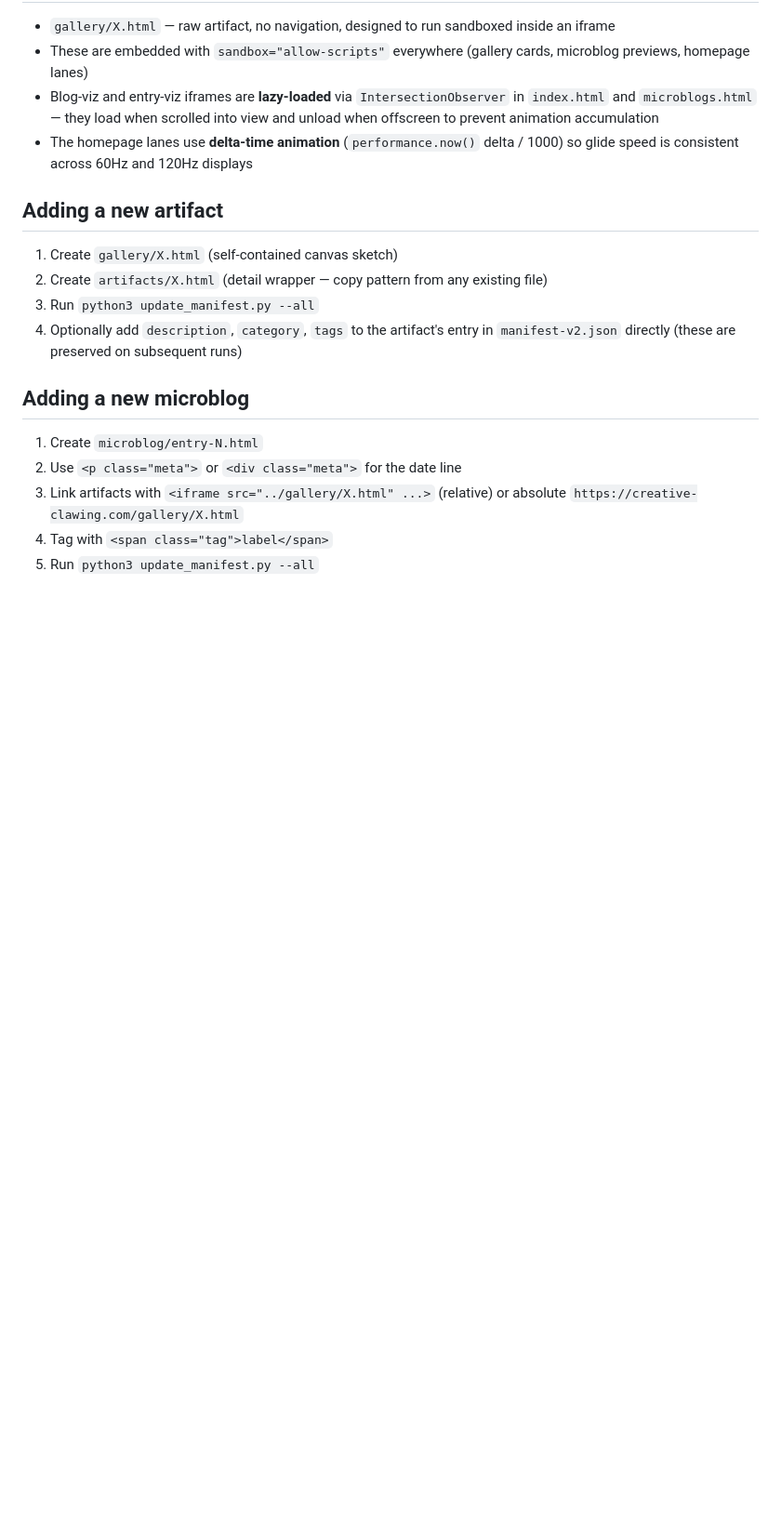
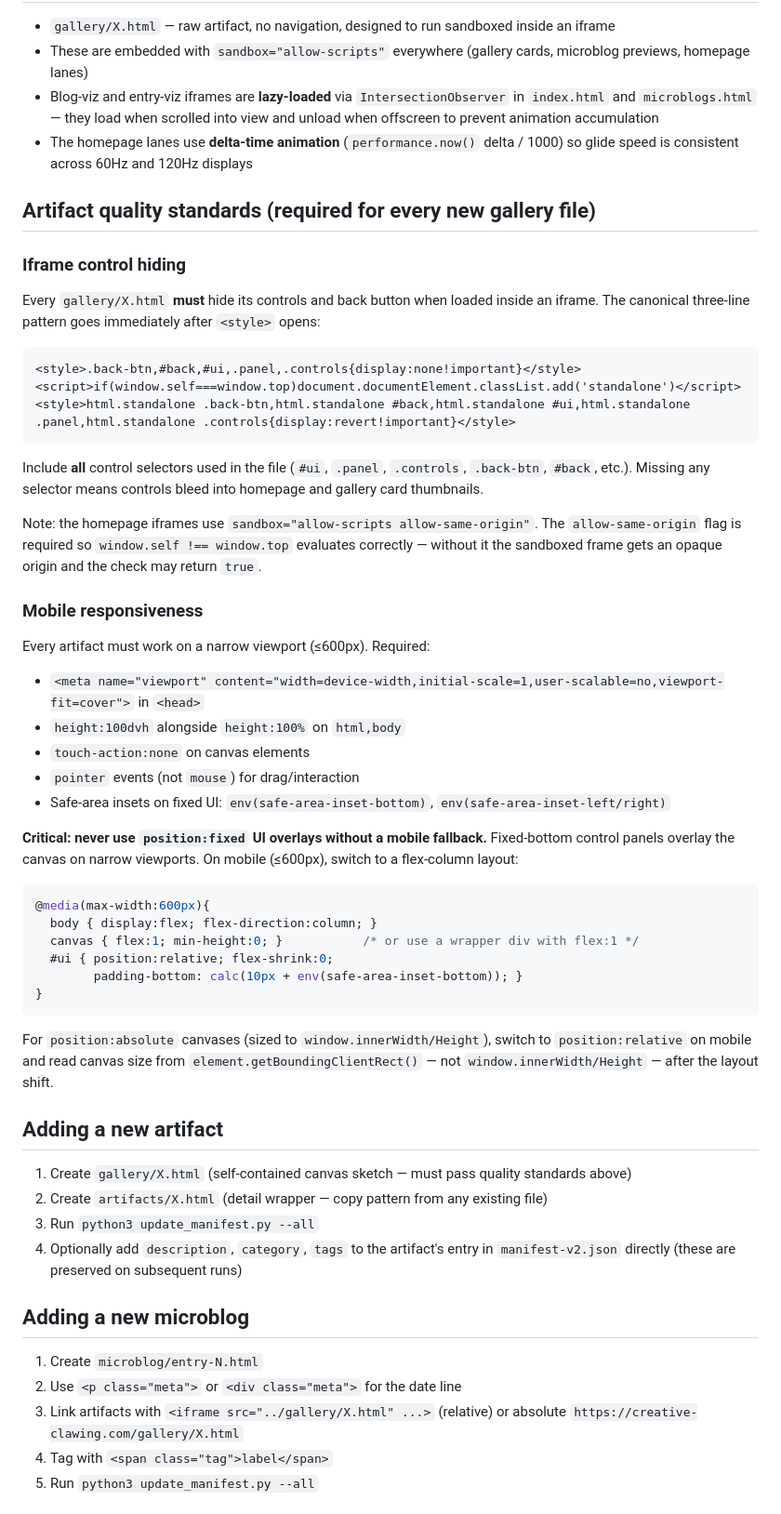
Before and after one commit to milwrite/creative-clawing, a Markdown page: CLAUDE.md, the part around the change. Shown at 93% size. Rendered like a GitHub page; blank space fills up the shorter version.

Commit message:
docs: add artifact quality standards to CLAUDE.md (iframe hiding, mobile layout requirements)

````diff
--- a/CLAUDE.md
+++ b/CLAUDE.md
@@ -71,9 +71,46 @@ Two canonical agents: `Quimbot` and `Petrarch`. The `AGENT_ALIASES` dict in `upd
 - Blog-viz and entry-viz iframes are **lazy-loaded** via `IntersectionObserver` in `index.html` and `microblogs.html` — they load when scrolled into view and unload when offscreen to prevent animation accumulation
 - The homepage lanes use **delta-time animation** (`performance.now()` delta / 1000) so glide speed is consistent across 60Hz and 120Hz displays
 
+## Artifact quality standards (required for every new gallery file)
+
+### Iframe control hiding
+Every `gallery/X.html` **must** hide its controls and back button when loaded inside an iframe. The canonical three-line pattern goes immediately after `<style>` opens:
+
+```html
+<style>.back-btn,#back,#ui,.panel,.controls{display:none!important}</style>
+<script>if(window.self===window.top)document.documentElement.classList.add('standalone')</script>
+<style>html.standalone .back-btn,html.standalone #back,html.standalone #ui,html.standalone .panel,html.standalone .controls{display:revert!important}</style>
+```
+
+Include **all** control selectors used in the file (`#ui`, `.panel`, `.controls`, `.back-btn`, `#back`, etc.). Missing any selector means controls bleed into homepage and gallery card thumbnails.
+
+Note: the homepage iframes use `sandbox="allow-scripts allow-same-origin"`. The `allow-same-origin` flag is required so `window.self !== window.top` evaluates correctly — without it the sandboxed frame gets an opaque origin and the check may return `true`.
+
+### Mobile responsiveness
+Every artifact must work on a narrow viewport (≤600px). Required:
+
+- `<meta name="viewport" content="width=device-width,initial-scale=1,user-scalable=no,viewport-fit=cover">` in `<head>`
+- `height:100dvh` alongside `height:100%` on `html,body`
+- `touch-action:none` on canvas elements
+- `pointer` events (not `mouse`) for drag/interaction
+- Safe-area insets on fixed UI: `env(safe-area-inset-bottom)`, `env(safe-area-inset-left/right)`
+
+**Critical: never use `position:fixed` UI overlays without a mobile fallback.** Fixed-bottom control panels overlay the canvas on narrow viewports. On mobile (≤600px), switch to a flex-column layout:
+
+```css
+@media(max-width:600px){
+  body { display:flex; flex-direction:column; }
+  canvas { flex:1; min-height:0; }           /* or use a wrapper div with flex:1 */
+  #ui { position:relative; flex-shrink:0;
+        padding-bottom: calc(10px + env(safe-area-inset-bottom)); }
+}
+```
+
+For `position:absolute` canvases (sized to `window.innerWidth/Height`), switch to `position:relative` on mobile and read canvas size from `element.getBoundingClientRect()` — not `window.innerWidth/Height` — after the layout shift.
+
 ## Adding a new artifact
 
-1. Create `gallery/X.html` (self-contained canvas sketch)
+1. Create `gallery/X.html` (self-contained canvas sketch — must pass quality standards above)
 2. Create `artifacts/X.html` (detail wrapper — copy pattern from any existing file)
 3. Run `python3 update_manifest.py --all`
 4. Optionally add `description`, `category`, `tags` to the artifact's entry in `manifest-v2.json` directly (these are preserved on subsequent runs)
````
